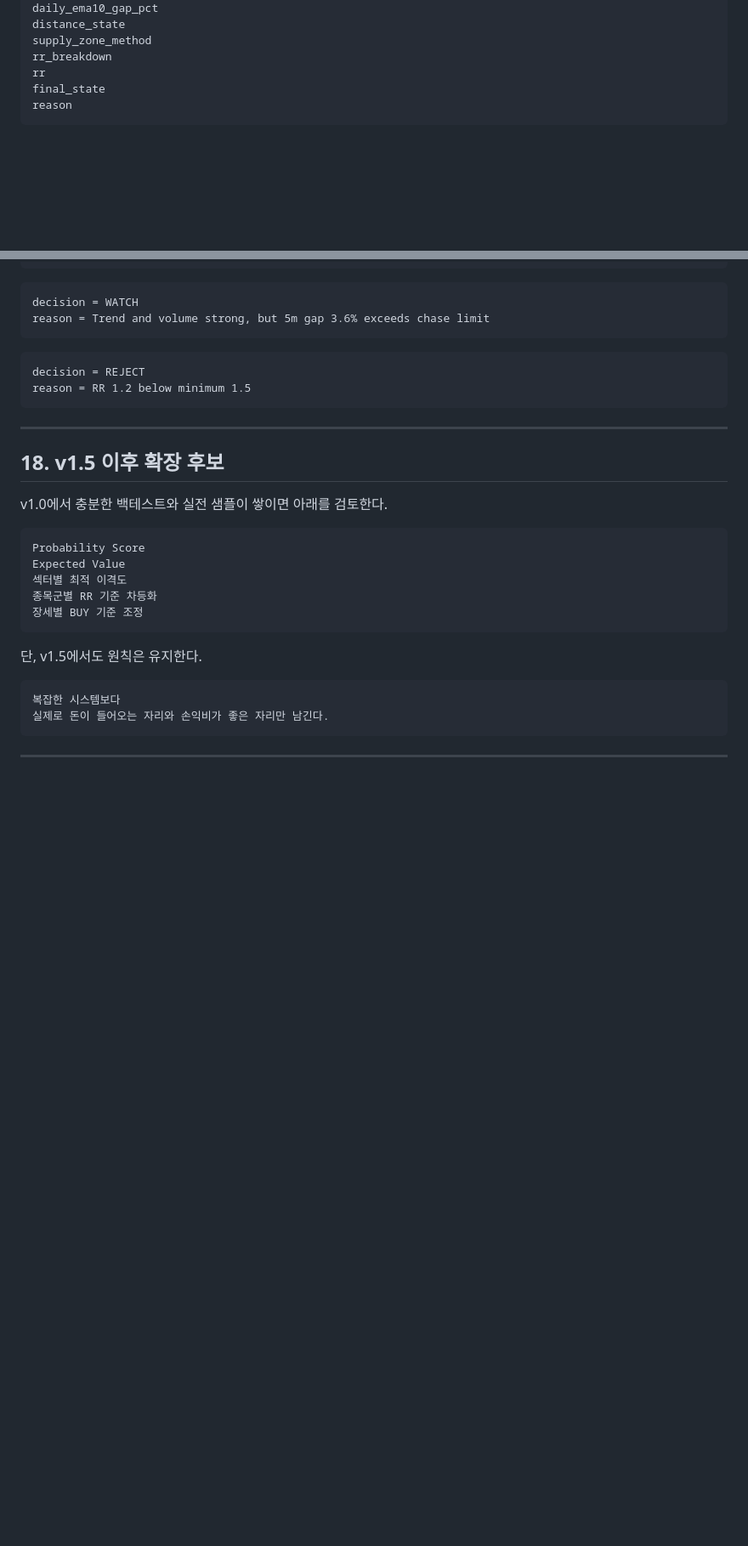
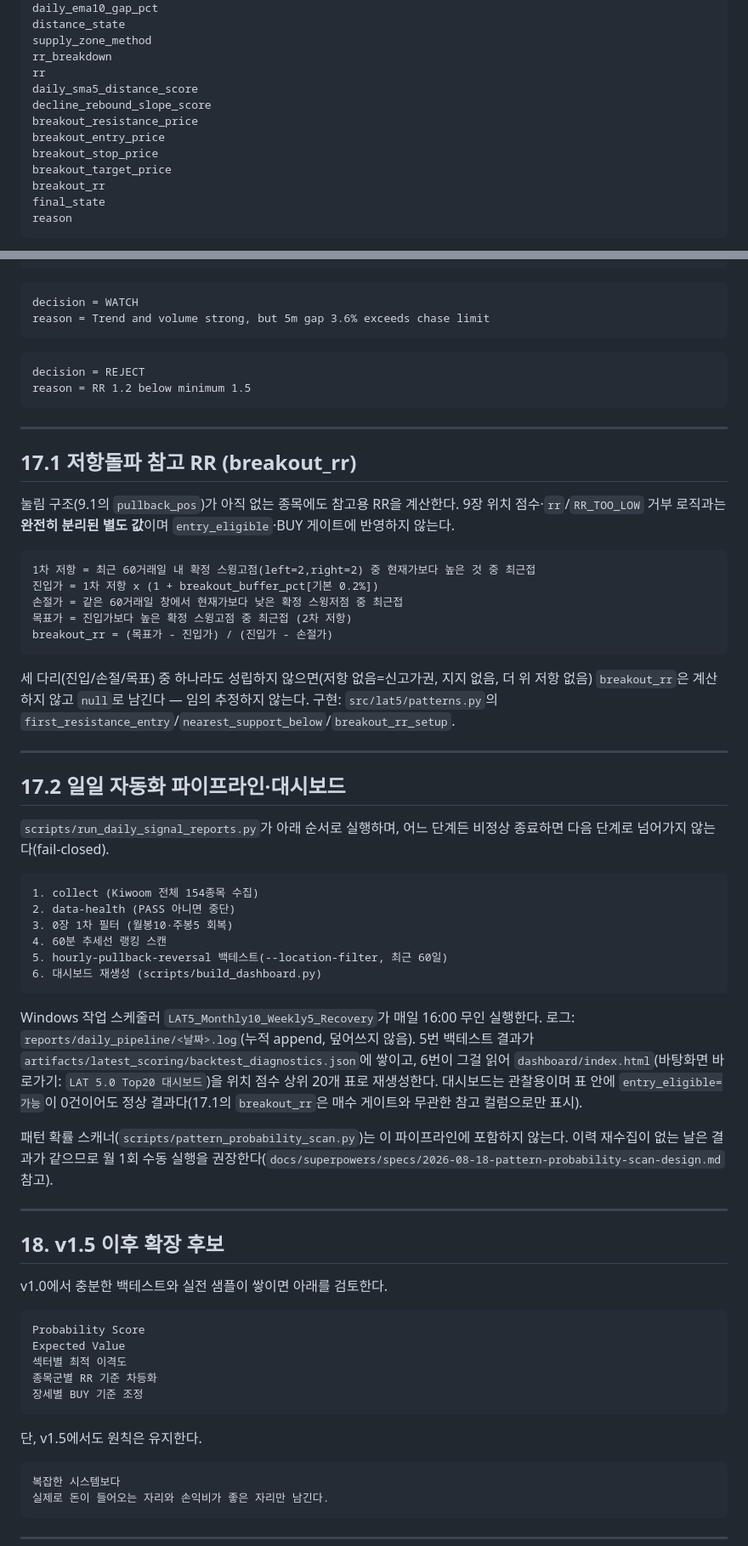
Before and after one commit to chansungjeong-jpg/LAT_5.0, a Markdown page: LAT_SIMPLE_v1_0_final_spec.md, 2 parts joined by grey strips. Shown at 85% size. Drawn GitHub-style; blank space fills up the shorter version.

````diff
--- a/LAT_SIMPLE_v1_0_final_spec.md
+++ b/LAT_SIMPLE_v1_0_final_spec.md
@@ -873,6 +915,13 @@ distance_state
 supply_zone_method
 rr_breakdown
 rr
+daily_sma5_distance_score
+decline_rebound_slope_score
+breakout_resistance_price
+breakout_entry_price
+breakout_stop_price
+breakout_target_price
+breakout_rr
 final_state
 reason
 ```
@@ -903,6 +952,57 @@ reason = Trend and volume strong, but 5m gap 3.6% exceeds chase limit
 decision = REJECT
 reason = RR 1.2 below minimum 1.5
 ```
+
+---
+
+## 17.1 저항돌파 참고 RR (breakout_rr)
+
+눌림 구조(9.1의 `pullback_pos`)가 아직 없는 종목에도 참고용 RR을 계산한다.
+9장 위치 점수·`rr`/`RR_TOO_LOW` 거부 로직과는 **완전히 분리된 별도 값**이며
+`entry_eligible`·BUY 게이트에 반영하지 않는다.
+
+```text
+1차 저항 = 최근 60거래일 내 확정 스윙고점(left=2,right=2) 중 현재가보다 높은 것 중 최근접
+진입가 = 1차 저항 x (1 + breakout_buffer_pct[기본 0.2%])
+손절가 = 같은 60거래일 창에서 현재가보다 낮은 확정 스윙저점 중 최근접
+목표가 = 진입가보다 높은 확정 스윙고점 중 최근접 (2차 저항)
+breakout_rr = (목표가 - 진입가) / (진입가 - 손절가)
+```
+
+세 다리(진입/손절/목표) 중 하나라도 성립하지 않으면(저항 없음=신고가권,
+지지 없음, 더 위 저항 없음) `breakout_rr`은 계산하지 않고 `null`로 남긴다 —
+임의 추정하지 않는다. 구현: `src/lat5/patterns.py`의
+`first_resistance_entry`/`nearest_support_below`/`breakout_rr_setup`.
+
+---
+
+## 17.2 일일 자동화 파이프라인·대시보드
+
+`scripts/run_daily_signal_reports.py`가 아래 순서로 실행하며, 어느 단계든
+비정상 종료하면 다음 단계로 넘어가지 않는다(fail-closed).
+
+```text
+1. collect (Kiwoom 전체 154종목 수집)
+2. data-health (PASS 아니면 중단)
+3. 0장 1차 필터 (월봉10·주봉5 회복)
+4. 60분 추세선 랭킹 스캔
+5. hourly-pullback-reversal 백테스트(--location-filter, 최근 60일)
+6. 대시보드 재생성 (scripts/build_dashboard.py)
+```
+
+Windows 작업 스케줄러 `LAT5_Monthly10_Weekly5_Recovery`가 매일 16:00
+무인 실행한다. 로그: `reports/daily_pipeline/<날짜>.log`(누적 append,
+덮어쓰지 않음). 5번 백테스트 결과가
+`artifacts/latest_scoring/backtest_diagnostics.json`에 쌓이고, 6번이 그걸
+읽어 `dashboard/index.html`(바탕화면 바로가기: `LAT 5.0 Top20 대시보드`)을
+위치 점수 상위 20개 표로 재생성한다. 대시보드는 관찰용이며 표 안에
+`entry_eligible=가능`이 0건이어도 정상 결과다(17.1의 `breakout_rr`은
+매수 게이트와 무관한 참고 컬럼으로만 표시).
+
+패턴 확률 스캐너(`scripts/pattern_probability_scan.py`)는 이 파이프라인에
+포함하지 않는다. 이력 재수집이 없는 날은 결과가 같으므로 월 1회 수동
+실행을 권장한다(`docs/superpowers/specs/2026-08-18-pattern-probability-scan-design.md`
+참고).
 
 ---
 
````
Also changed, not shown: other parts of LAT_SIMPLE_v1_0_final_spec.md (+42 -0 lines).
